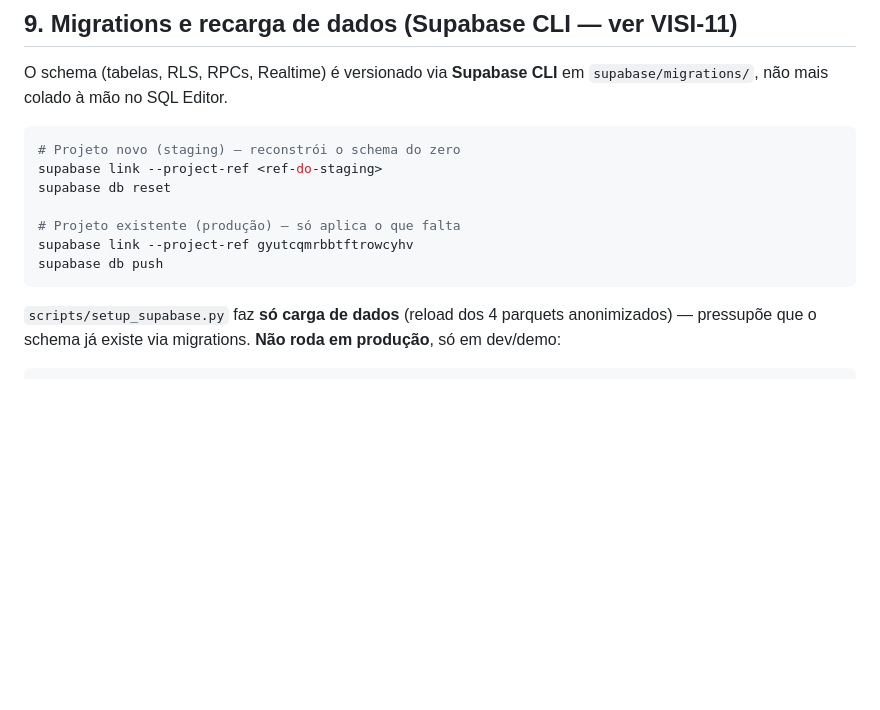
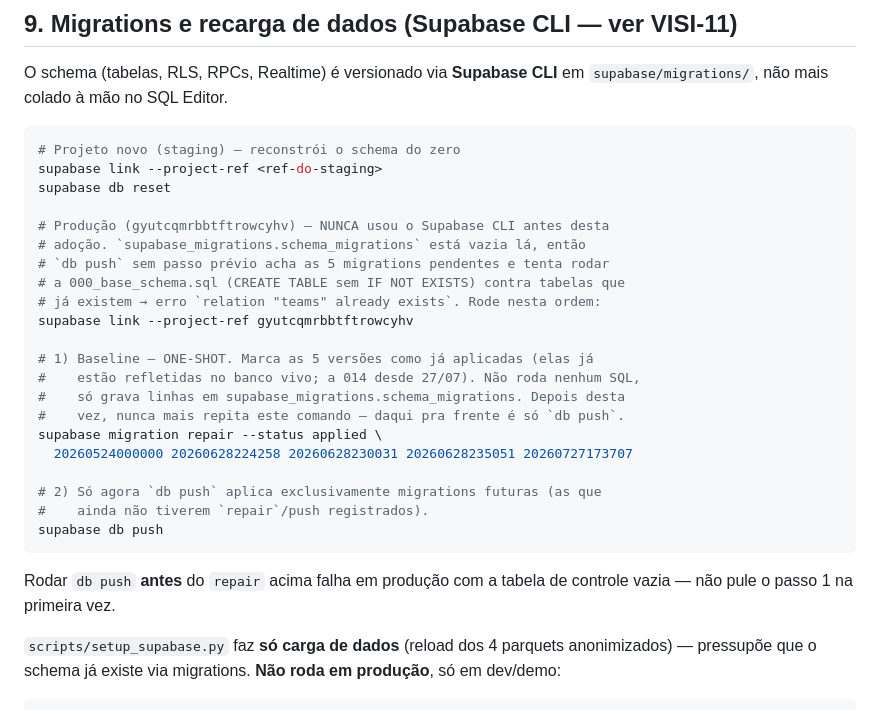
Before and after one commit to Visitare/visitare, a Markdown page: docs/supabase.md, the part around the change. Rendered like a GitHub page; blank space fills up the shorter version.

Commit message:
docs(db): baseline de produção antes do primeiro supabase db push (VISI-44)
supabase_migrations.schema_migrations nunca foi populada em produção
(gyutcqmrbbtftrowcyhv) — o CLI nunca rodou lá. Sem repair prévio, `db push`
acha as 5 migrations pendentes e tenta reaplicar 000_base_schema.sql
(CREATE TABLE sem IF NOT EXISTS) contra tabelas que já existem, e falha
em relation "teams" already exists. Documenta a sequência correta:
link → migration repair --status applied <5 versões, one-shot> → db push.

Co-authored-by: multica-agent <github@multica.ai>

````diff
--- a/docs/supabase.md
+++ b/docs/supabase.md
@@ -576,10 +576,27 @@ O schema (tabelas, RLS, RPCs, Realtime) é versionado via **Supabase CLI** em
 supabase link --project-ref <ref-do-staging>
 supabase db reset
 
-# Projeto existente (produção) — só aplica o que falta
+# Produção (gyutcqmrbbtftrowcyhv) — NUNCA usou o Supabase CLI antes desta
+# adoção. `supabase_migrations.schema_migrations` está vazia lá, então
+# `db push` sem passo prévio acha as 5 migrations pendentes e tenta rodar
+# a 000_base_schema.sql (CREATE TABLE sem IF NOT EXISTS) contra tabelas que
+# já existem → erro `relation "teams" already exists`. Rode nesta ordem:
 supabase link --project-ref gyutcqmrbbtftrowcyhv
+
+# 1) Baseline — ONE-SHOT. Marca as 5 versões como já aplicadas (elas já
+#    estão refletidas no banco vivo; a 014 desde 27/07). Não roda nenhum SQL,
+#    só grava linhas em supabase_migrations.schema_migrations. Depois desta
+#    vez, nunca mais repita este comando — daqui pra frente é só `db push`.
+supabase migration repair --status applied \
+  20260524000000 20260628224258 20260628230031 20260628235051 20260727173707
+
+# 2) Só agora `db push` aplica exclusivamente migrations futuras (as que
+#    ainda não tiverem `repair`/push registrados).
 supabase db push
 ```
+
+Rodar `db push` **antes** do `repair` acima falha em produção com a tabela de
+controle vazia — não pule o passo 1 na primeira vez.
 
 `scripts/setup_supabase.py` faz **só carga de dados** (reload dos 4 parquets
 anonimizados) — pressupõe que o schema já existe via migrations. **Não roda
````
